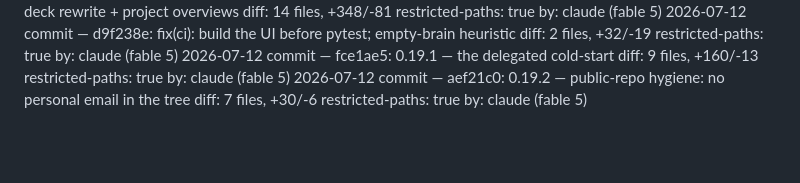
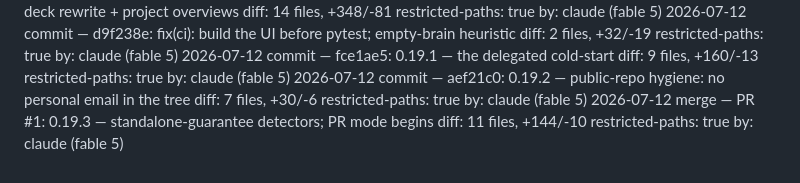
Before and after one commit to misabegovic/brain, a Markdown page: log/log.md, the part around the change. GitHub-like rendering; blank space fills up the shorter version.

Commit message:
Audit log: PR #1
Co-Authored-By: Claude Fable 5 <noreply@anthropic.com>
Claude-Session: https://claude.ai/code/session_018u9WC2gNsxuY7c5r2swnP8

```diff
--- a/log/log.md
+++ b/log/log.md
@@ -208,3 +208,7 @@
    diff: 7 files, +30/-6
    restricted-paths: true
    by: claude (fable 5)
+2026-07-12 merge — PR #1: 0.19.3 — standalone-guarantee detectors; PR mode begins
+   diff: 11 files, +144/-10
+   restricted-paths: true
+   by: claude (fable 5)
```
